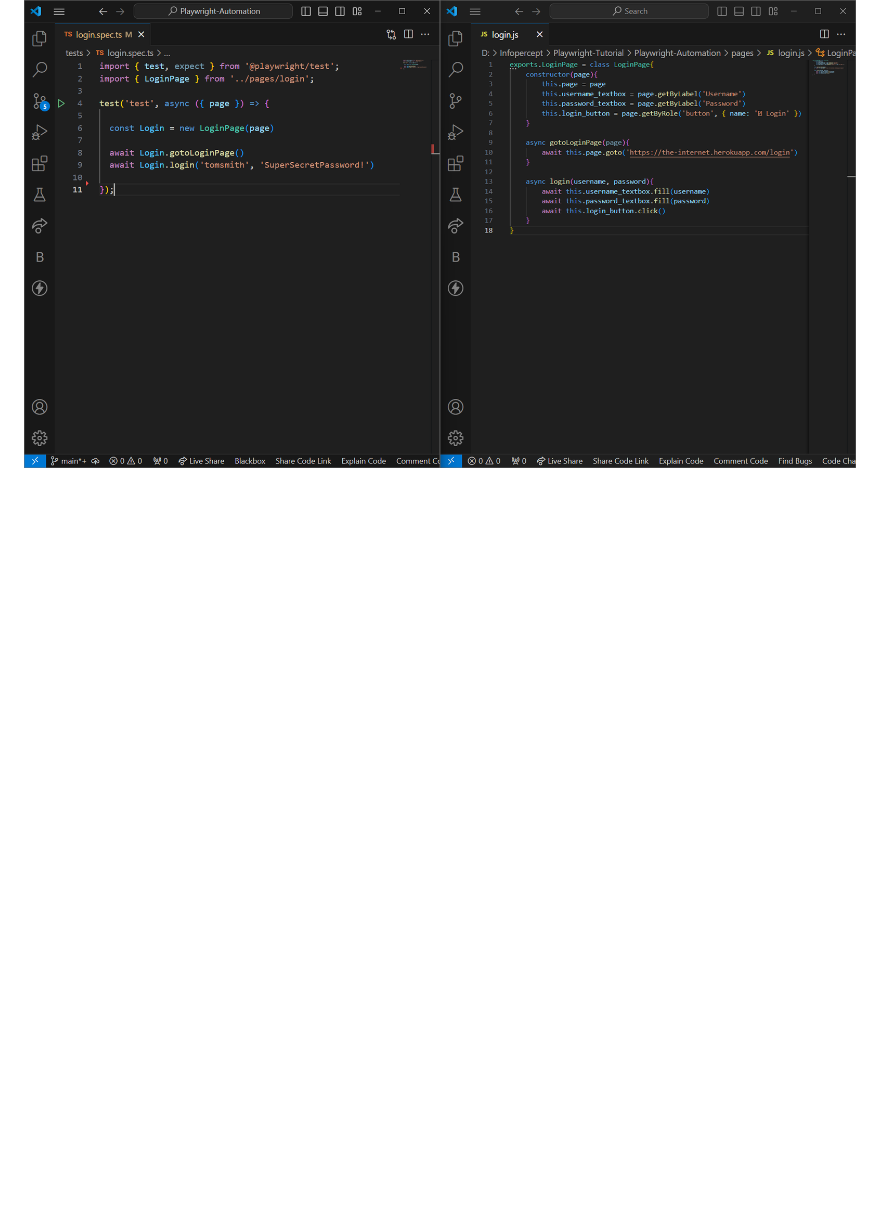
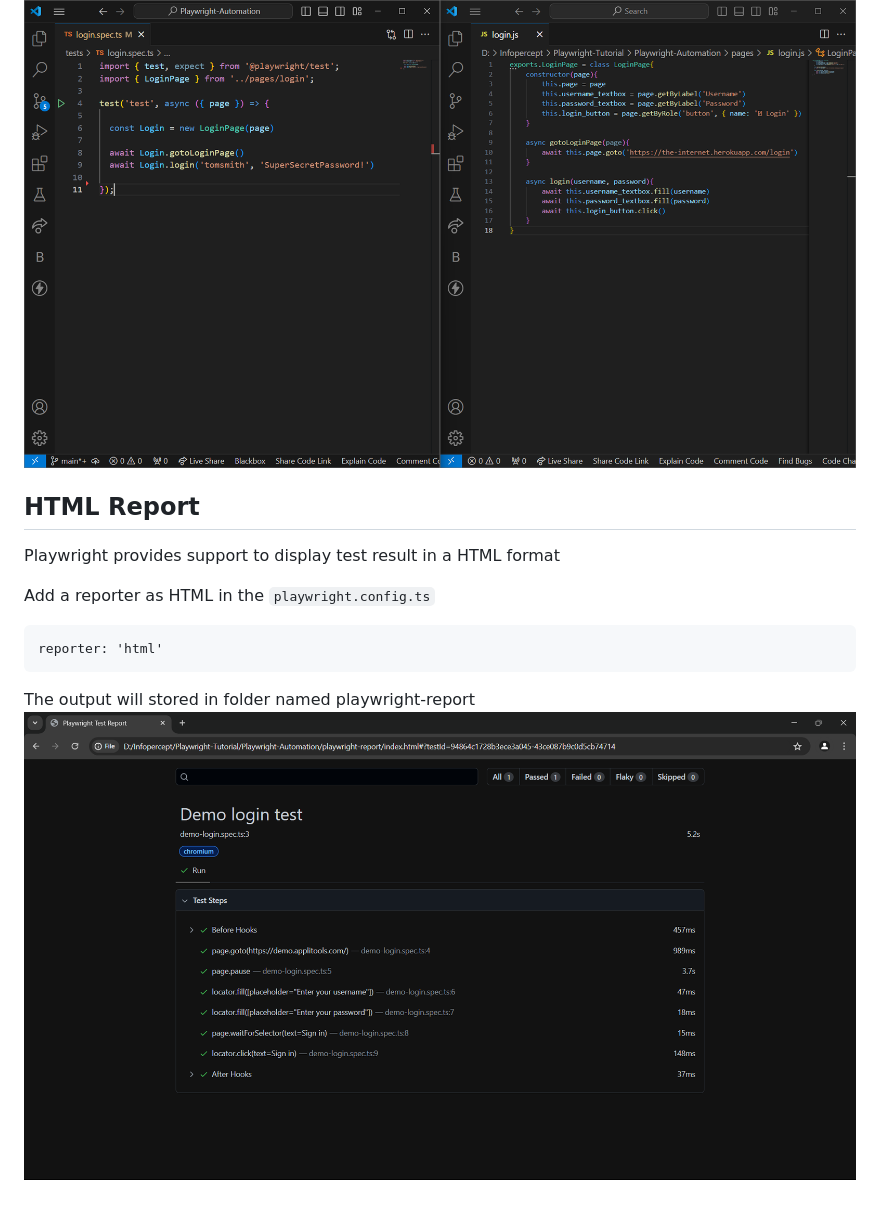
Before and after one commit to Infopercept/automated-testing-playwright, a Markdown page: README.md, the part around the change printed below. GitHub-like rendering; pictures changed too: image-3.png (added); blank space fills up the shorter version.

````diff
--- a/README.md
+++ b/README.md
@@ -323,3 +321,15 @@ A page object represents a part of your web application.
 
 An e-commerce web application might have a home page, a listings page and a checkout page. Each of them can be
 ![POM Demo](image-1.png)
+
+## HTML Report
+
+Playwright provides support to display test result in a HTML format
+
+Add a reporter as HTML in the `playwright.config.ts`
+
+```
+reporter: 'html'
+```
+The output will stored in folder named playwright-report
+![HTML Report](image-3.png)
````
Also changed, not shown: other parts of README.md (+1 -3 lines), 2 other files.
